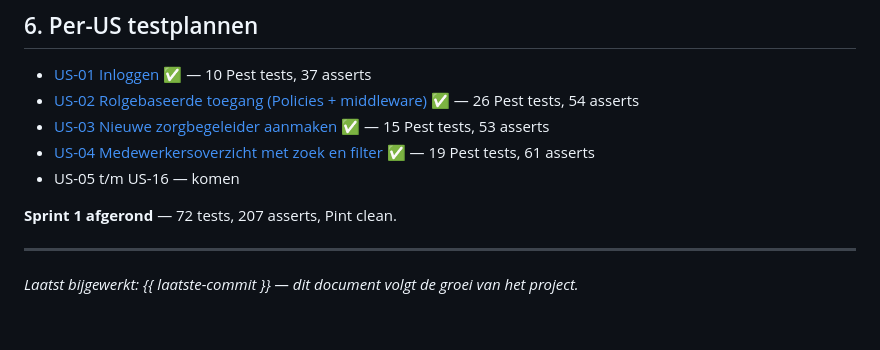
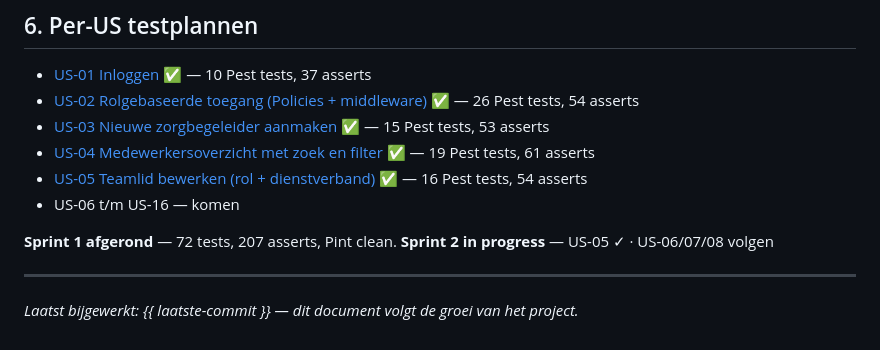
Before and after one commit to abii2024/nexora, a Markdown page: docs/testplan/README.md, the part around the change. Rendered like a GitHub page.

```diff
--- a/docs/testplan/README.md
+++ b/docs/testplan/README.md
@@ -151,9 +151,11 @@ In het **examenverslag** (apart document, niet in deze repo) komt:
 - [US-02 Rolgebaseerde toegang (Policies + middleware)](./US02-rolgebaseerde-toegang.md) ✅ — 26 Pest tests, 54 asserts
 - [US-03 Nieuwe zorgbegeleider aanmaken](./US03-medewerker-aanmaken.md) ✅ — 15 Pest tests, 53 asserts
 - [US-04 Medewerkersoverzicht met zoek en filter](./US04-medewerkers-overzicht.md) ✅ — 19 Pest tests, 61 asserts
-- US-05 t/m US-16 — komen
+- [US-05 Teamlid bewerken (rol + dienstverband)](./US05-teamlid-bewerken.md) ✅ — 16 Pest tests, 54 asserts
+- US-06 t/m US-16 — komen
 
 **Sprint 1 afgerond** — 72 tests, 207 asserts, Pint clean.
+**Sprint 2 in progress** — US-05 ✓ · US-06/07/08 volgen
 
 ---
 
```
Also changed, not shown: docs/testplan/US05-teamlid-bewerken.md (added, +213 -0 lines), 1 other file.
